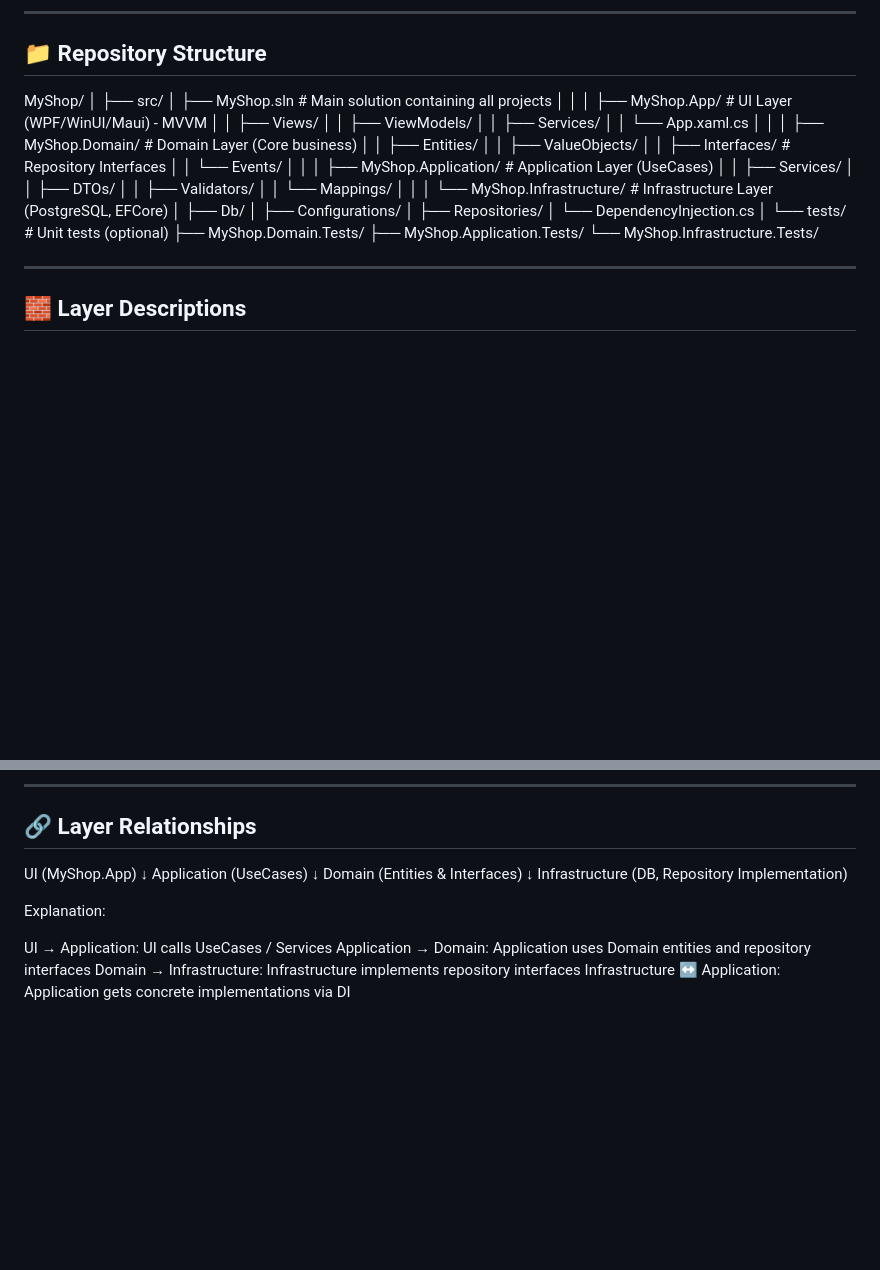
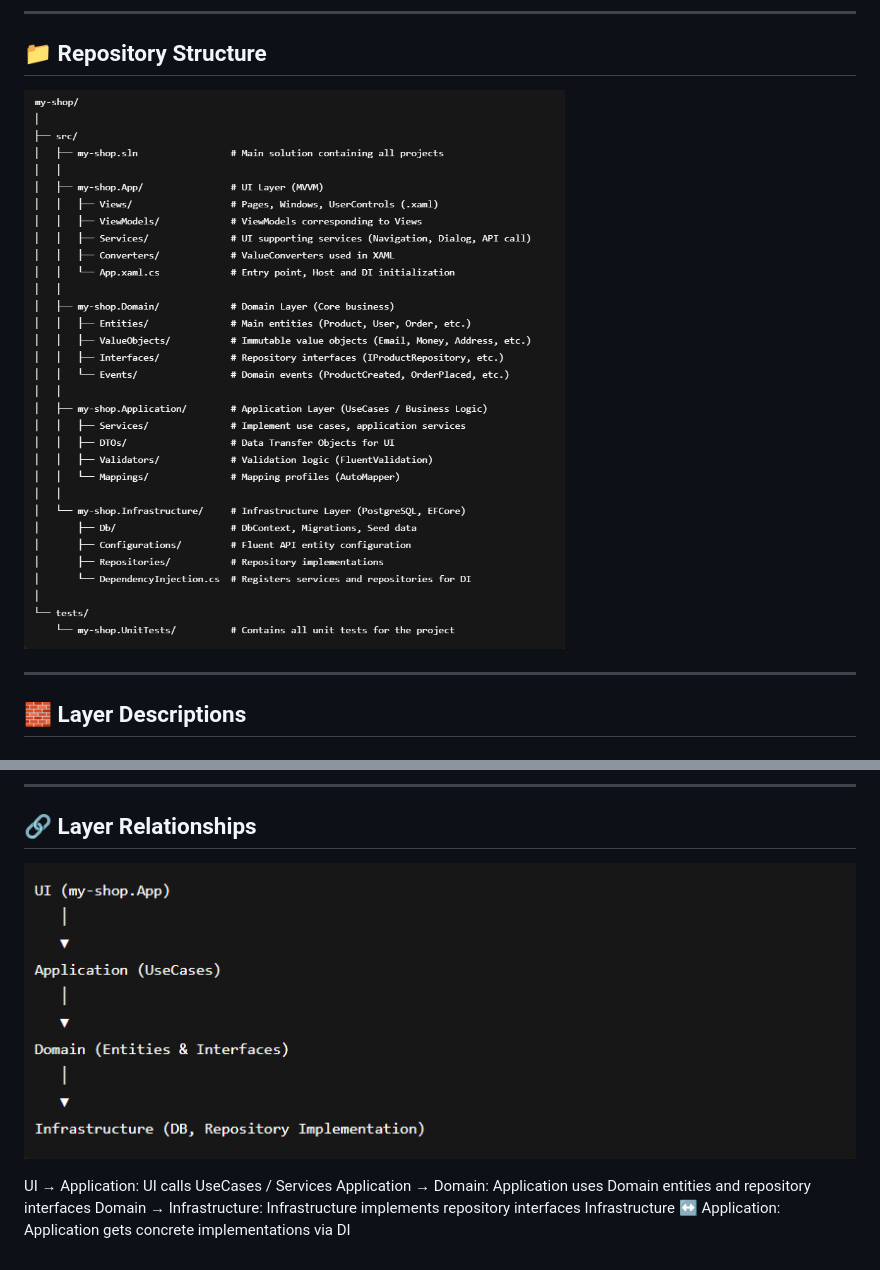
Before and after one commit to Luongsosad/my-shop, a Markdown page: README.md, 2 parts joined by grey strips. Drawn GitHub-style; pictures changed too: docs/images/dependency_layer.png (added), docs/images/repo_structure.png (added); blank space fills up the shorter version.

Commit message:
Update folder repo, update README

```diff
--- a/README.md
+++ b/README.md
@@ -9,40 +9,7 @@ The repository is organized to be **modular, maintainable, and easily extensible
 
 ## 📁 Repository Structure
 
-MyShop/
-│
-├── src/
-│ ├── MyShop.sln # Main solution containing all projects
-│ │
-│ ├── MyShop.App/ # UI Layer (WPF/WinUI/Maui) - MVVM
-│ │ ├── Views/
-│ │ ├── ViewModels/
-│ │ ├── Services/
-│ │ └── App.xaml.cs
-│ │
-│ ├── MyShop.Domain/ # Domain Layer (Core business)
-│ │ ├── Entities/
-│ │ ├── ValueObjects/
-│ │ ├── Interfaces/ # Repository Interfaces
-│ │ └── Events/
-│ │
-│ ├── MyShop.Application/ # Application Layer (UseCases)
-│ │ ├── Services/
-│ │ ├── DTOs/
-│ │ ├── Validators/
-│ │ └── Mappings/
-│ │
-│ └── MyShop.Infrastructure/ # Infrastructure Layer (PostgreSQL, EFCore)
-│ ├── Db/
-│ ├── Configurations/
-│ ├── Repositories/
-│ └── DependencyInjection.cs
-│
-└── tests/ # Unit tests (optional)
-├── MyShop.Domain.Tests/
-├── MyShop.Application.Tests/
-└── MyShop.Infrastructure.Tests/
-
+![Layer Diagram](docs/images/repo_structure.png "Repo Structure")
 
 ---
 
@@ -85,15 +52,7 @@ MyShop/
 
 ## 🔗 Layer Relationships
 
-UI (MyShop.App)
-↓
-Application (UseCases)
-↓
-Domain (Entities & Interfaces)
-↓
-Infrastructure (DB, Repository Implementation)
-
-Explanation:
+![Layer Diagram](docs/images/dependency_layer.png "Dependency Layer")
 
 UI → Application: UI calls UseCases / Services
 Application → Domain: Application uses Domain entities and repository interfaces
```
Also changed, not shown: 13 other files.
